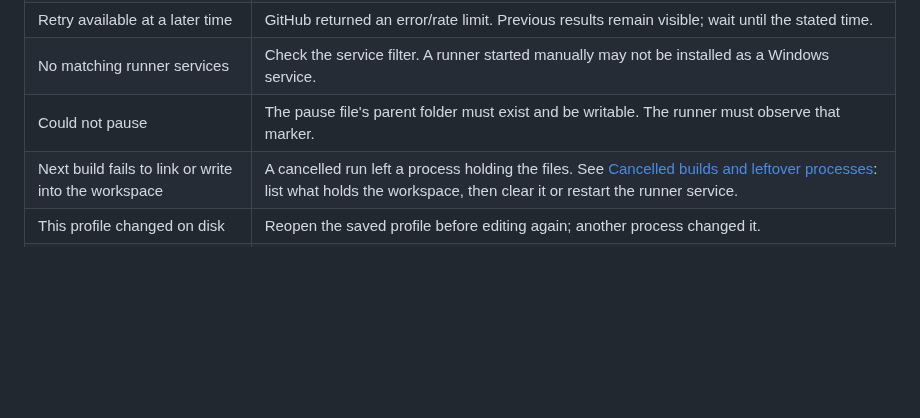
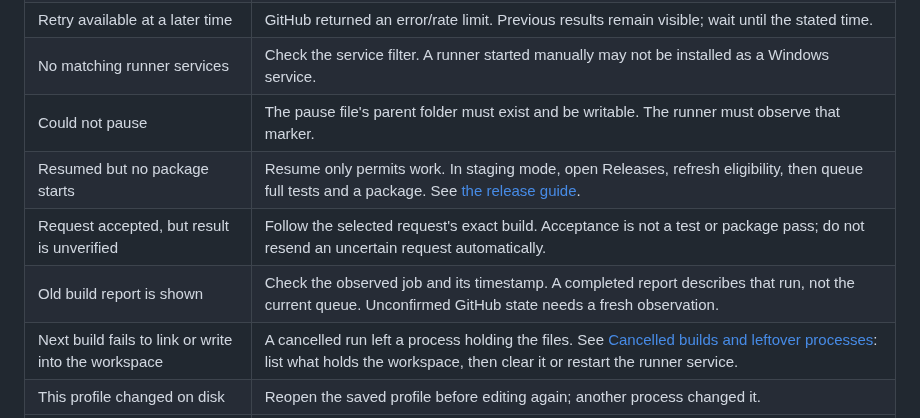
Before and after one commit to Stonefletcher-Productions-LLC/BuildLane, a Markdown page: docs/TROUBLESHOOTING.md, the part around the change. GitHub-like rendering; blank space fills up the shorter version.

```diff
--- a/docs/TROUBLESHOOTING.md
+++ b/docs/TROUBLESHOOTING.md
@@ -9,6 +9,9 @@
 | Retry available at a later time | GitHub returned an error/rate limit. Previous results remain visible; wait until the stated time. |
 | No matching runner services | Check the service filter. A runner started manually may not be installed as a Windows service. |
 | Could not pause | The pause file's parent folder must exist and be writable. The runner must observe that marker. |
+| Resumed but no package starts | Resume only permits work. In staging mode, open Releases, refresh eligibility, then queue full tests and a package. See [the release guide](RELEASING.md). |
+| Request accepted, but result is unverified | Follow the selected request's exact build. Acceptance is not a test or package pass; do not resend an uncertain request automatically. |
+| Old build report is shown | Check the observed job and its timestamp. A completed report describes that run, not the current queue. Unconfirmed GitHub state needs a fresh observation. |
 | Next build fails to link or write into the workspace | A cancelled run left a process holding the files. See [Cancelled builds and leftover processes](CANCELLATION.md): list what holds the workspace, then clear it or restart the runner service. |
 | This profile changed on disk | Reopen the saved profile before editing again; another process changed it. |
 | Drive not found | Change the **Build drive** in advanced settings for this computer. |
```
Also changed, not shown: README.md (+4 -3 lines), docs/RELEASING.md (+2 -0 lines), docs/images/README.md (added, +22 -0 lines), docs/images/integration-mode.png (added), docs/images/staging-release.png (added), 1 other file.
